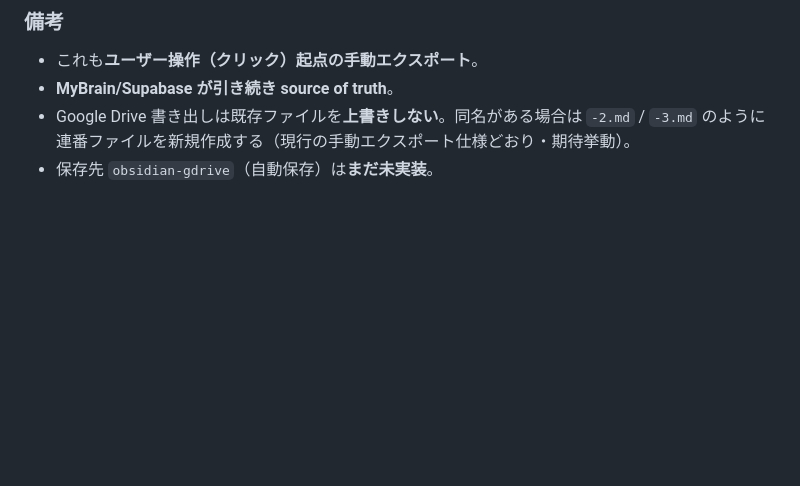
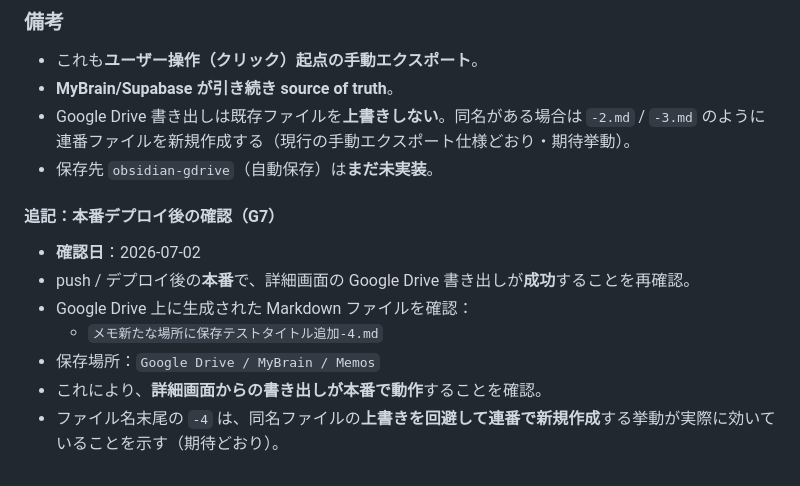
Before and after one commit to takechan1972/mybrain-web, a Markdown page: docs/google-drive-markdown-export-design.md, the part around the change. Rendered like a GitHub page; blank space fills up the shorter version.

Commit message:
Record production verification for detail Google Drive export

```diff
--- a/docs/google-drive-markdown-export-design.md
+++ b/docs/google-drive-markdown-export-design.md
@@ -389,3 +389,13 @@
 - **MyBrain/Supabase が引き続き source of truth**。
 - Google Drive 書き出しは既存ファイルを**上書きしない**。同名がある場合は `-2.md` / `-3.md` のように連番ファイルを新規作成する（現行の手動エクスポート仕様どおり・期待挙動）。
 - 保存先 `obsidian-gdrive`（自動保存）は**まだ未実装**。
+
+#### 追記：本番デプロイ後の確認（G7）
+
+- **確認日**：2026-07-02
+- push / デプロイ後の**本番**で、詳細画面の Google Drive 書き出しが**成功**することを再確認。
+- Google Drive 上に生成された Markdown ファイルを確認：
+  - `メモ新たな場所に保存テストタイトル追加-4.md`
+- 保存場所：`Google Drive / MyBrain / Memos`
+- これにより、**詳細画面からの書き出しが本番で動作**することを確認。
+- ファイル名末尾の `-4` は、同名ファイルの**上書きを回避して連番で新規作成**する挙動が実際に効いていることを示す（期待どおり）。
```
